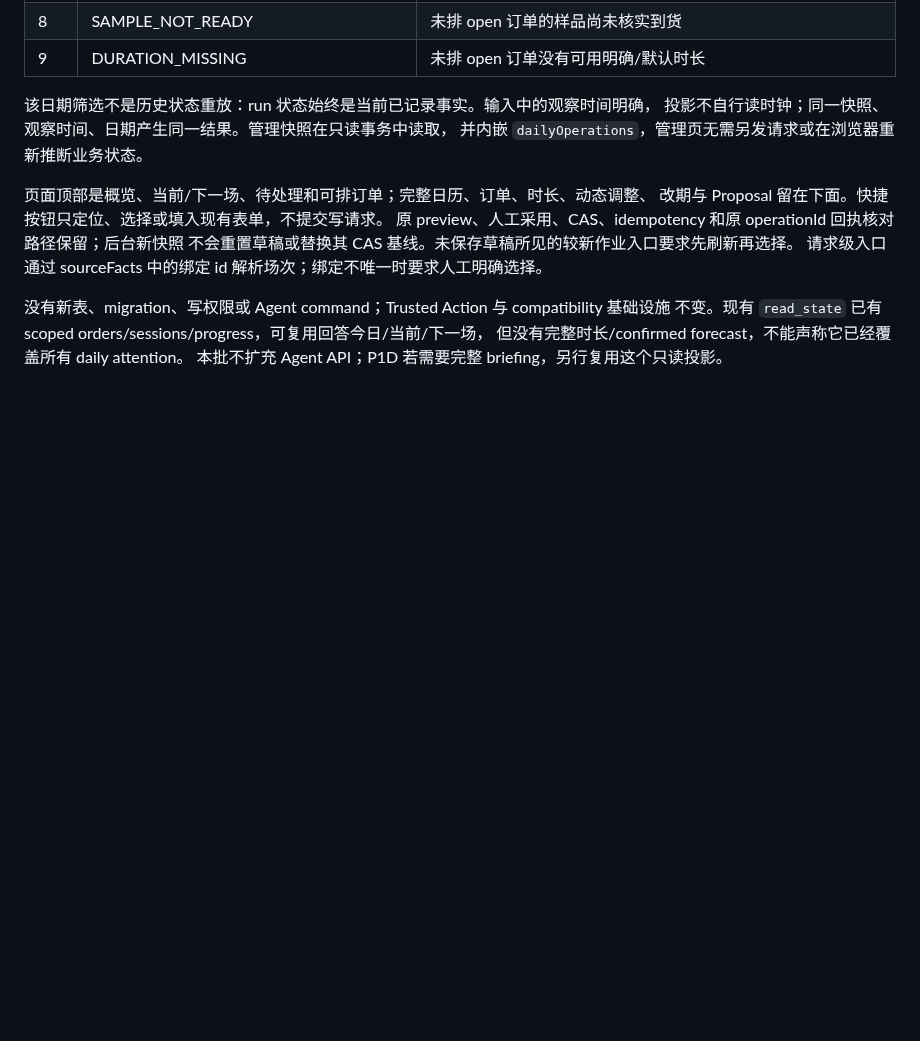
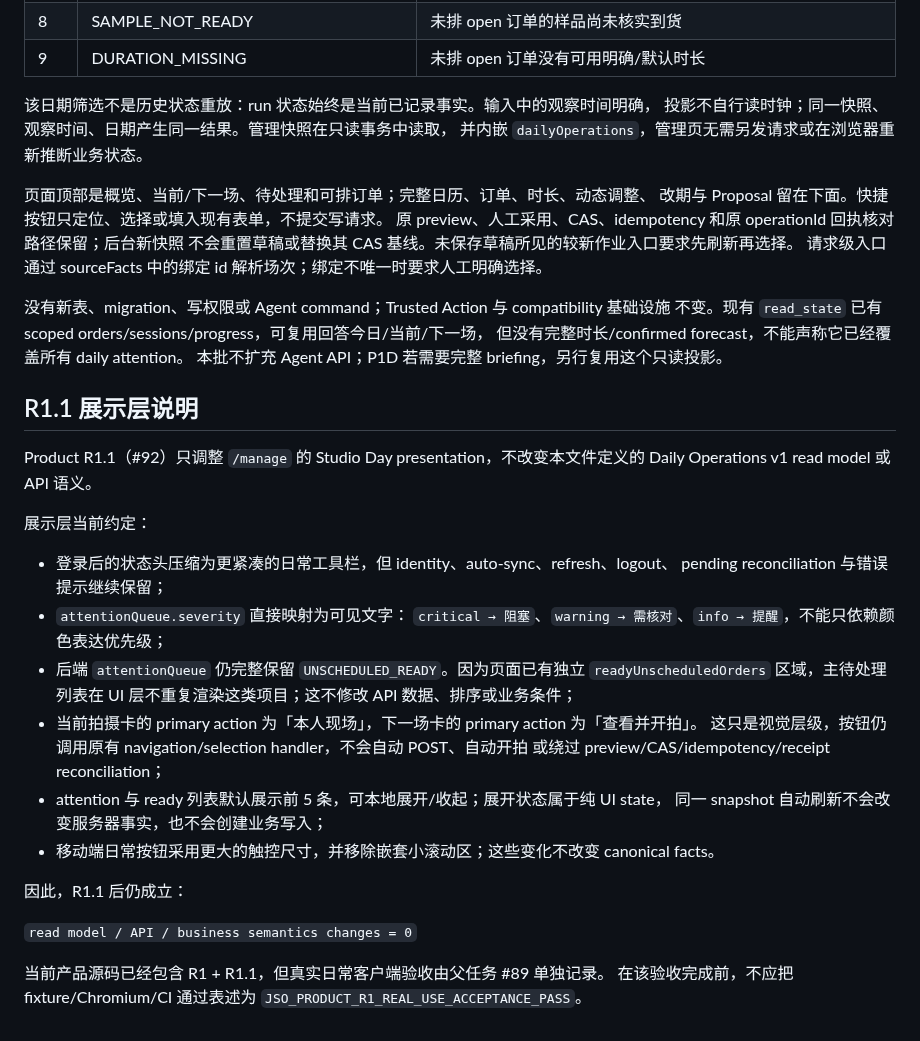
Before and after one commit to JENN2046/jenn-shooting-operations, a Markdown page: docs/DAILY_OPERATIONS_V1.md, the part around the change. Rendered like a GitHub page; blank space fills up the shorter version.

Commit message:
docs: note Studio Day R1.1 presentation semantics

```diff
--- a/docs/DAILY_OPERATIONS_V1.md
+++ b/docs/DAILY_OPERATIONS_V1.md
@@ -47,3 +47,33 @@
 不变。现有 `read_state` 已有 scoped orders/sessions/progress，可复用回答今日/当前/下一场，
 但没有完整时长/confirmed forecast，不能声称它已经覆盖所有 daily attention。
 本批不扩充 Agent API；P1D 若需要完整 briefing，另行复用这个只读投影。
+
+
+## R1.1 展示层说明
+
+Product R1.1（#92）只调整 `/manage` 的 Studio Day presentation，不改变本文件定义的
+Daily Operations v1 read model 或 API 语义。
+
+展示层当前约定：
+
+- 登录后的状态头压缩为更紧凑的日常工具栏，但 identity、auto-sync、refresh、logout、
+  pending reconciliation 与错误提示继续保留；
+- `attentionQueue.severity` 直接映射为可见文字：
+  `critical → 阻塞`、`warning → 需核对`、`info → 提醒`，不能只依赖颜色表达优先级；
+- 后端 `attentionQueue` 仍完整保留 `UNSCHEDULED_READY`。因为页面已有独立
+  `readyUnscheduledOrders` 区域，主待处理列表在 UI 层不重复渲染这类项目；这不修改
+  API 数据、排序或业务条件；
+- 当前拍摄卡的 primary action 为「本人现场」，下一场卡的 primary action 为「查看并开拍」。
+  这只是视觉层级，按钮仍调用原有 navigation/selection handler，不会自动 POST、自动开拍
+  或绕过 preview/CAS/idempotency/receipt reconciliation；
+- attention 与 ready 列表默认展示前 5 条，可本地展开/收起；展开状态属于纯 UI state，
+  同一 snapshot 自动刷新不会改变服务器事实，也不会创建业务写入；
+- 移动端日常按钮采用更大的触控尺寸，并移除嵌套小滚动区；这些变化不改变 canonical facts。
+
+因此，R1.1 后仍成立：
+
+`read model / API / business semantics changes = 0`
+
+当前产品源码已经包含 R1 + R1.1，但真实日常客户端验收由父任务 #89 单独记录。
+在该验收完成前，不应把 fixture/Chromium/CI 通过表述为
+`JSO_PRODUCT_R1_REAL_USE_ACCEPTANCE_PASS`。
```
